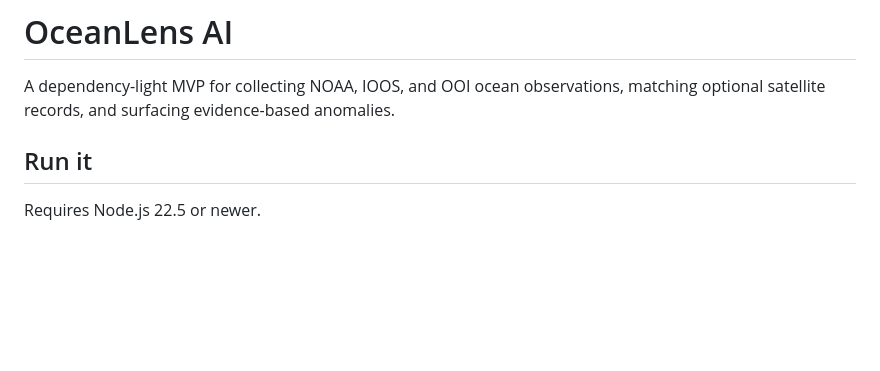
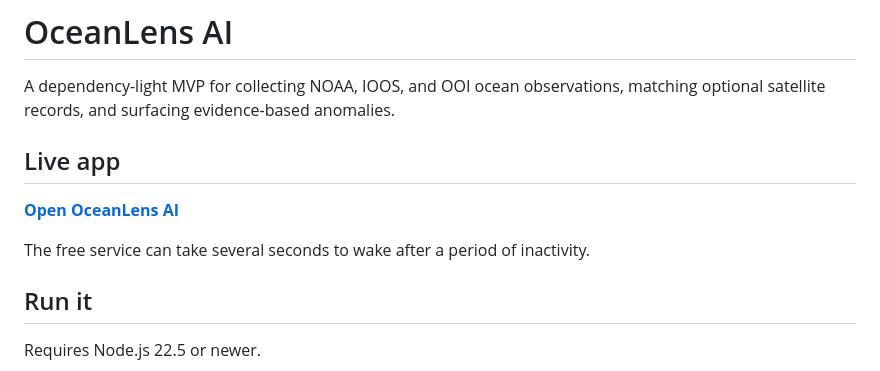
Before and after one commit to jholitzke-dev/oceanlens-ai, a Markdown page: README.md, the part around the change. Rendered like a GitHub page; blank space fills up the shorter version.

Commit message:
Link live OceanLens site

```diff
--- a/README.md
+++ b/README.md
@@ -1,6 +1,12 @@
 # OceanLens AI
 
 A dependency-light MVP for collecting NOAA, IOOS, and OOI ocean observations, matching optional satellite records, and surfacing evidence-based anomalies.
+
+## Live app
+
+**[Open OceanLens AI](https://oceanlens-ai.onrender.com)**
+
+The free service can take several seconds to wake after a period of inactivity.
 
 ## Run it
 
```
